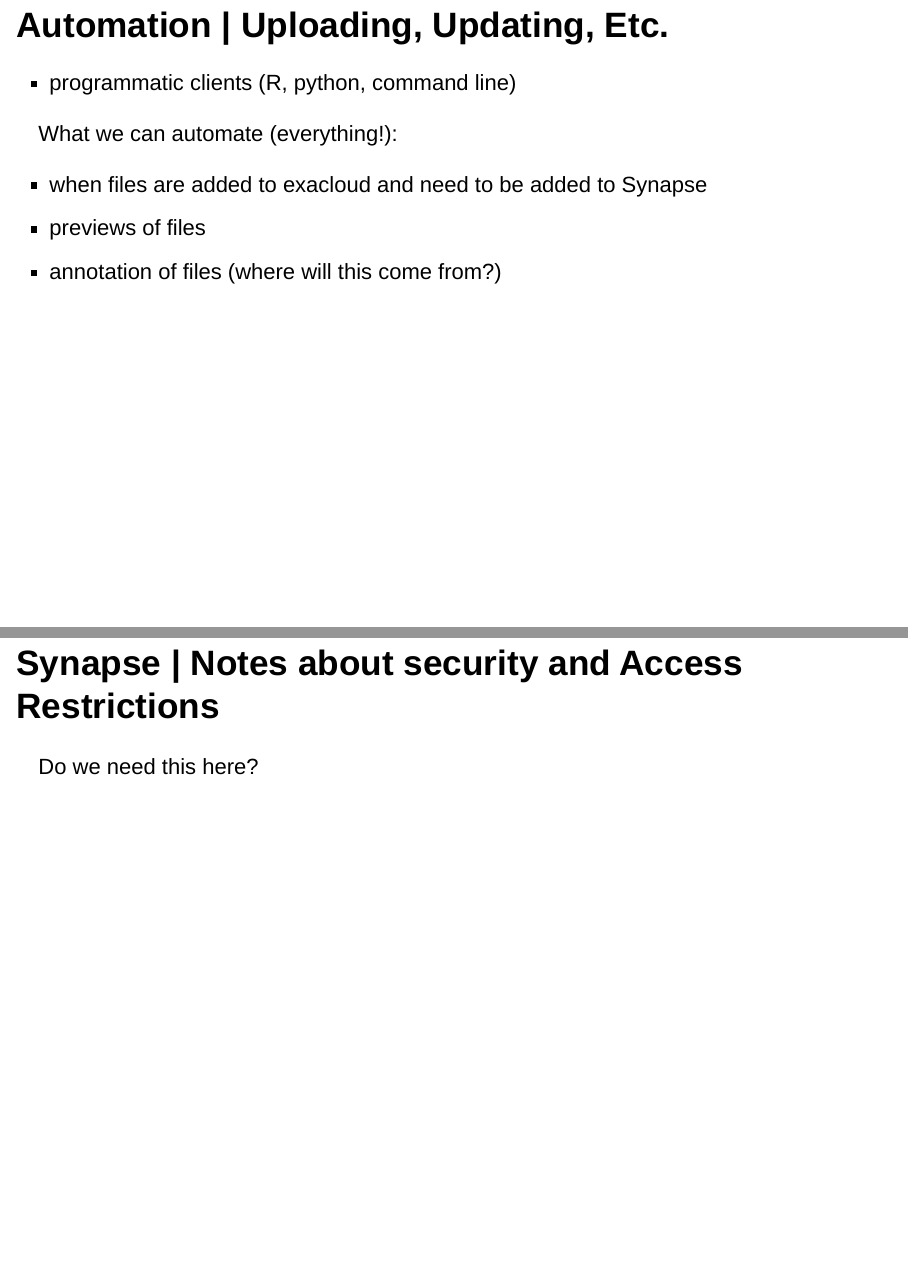
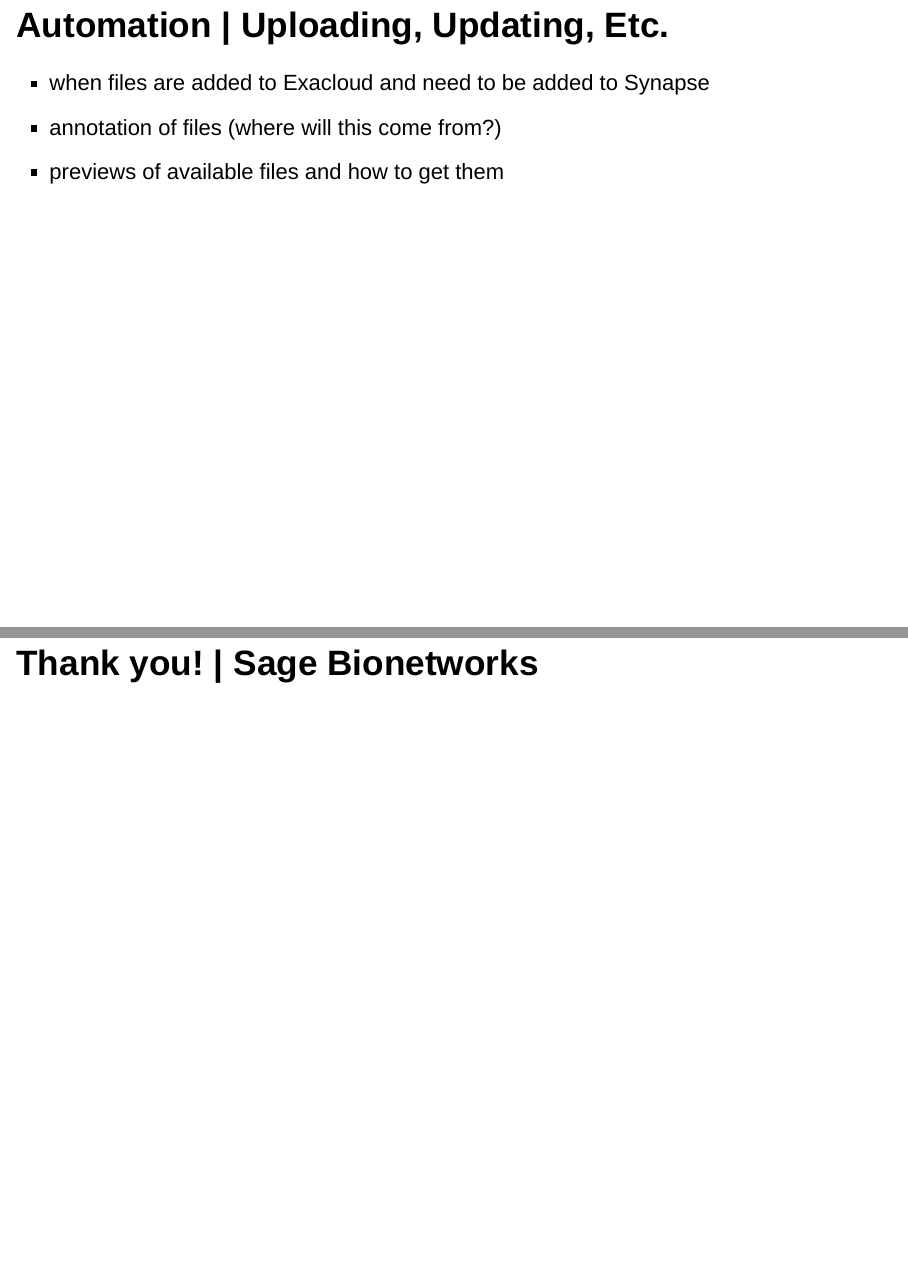
Before and after one commit to Sage-Bionetworks/20150518_LINCS, an R Markdown document (index.Rmd): pages 21 and 23 of 23 before the commit and pages 22 and 24 of 24 after it, joined at a grey line. Rendered offline with R 4.5, knitr and Pandoc, with nearby package versions; drawn as Slidy slides in place of the format the file asks for; some code elsewhere in the file could not run offline; common packages that the code uses without loading them are loaded.

Commit message:
updated slides

```diff
--- a/index.Rmd
+++ b/index.Rmd
@@ -142,17 +146,11 @@
 ## Automation | Uploading, Updating, Etc.
 
-- programmatic clients (R, python, command line)
-
-What we can automate (everything!):
-
-- when files are added to exacloud and need to be added to Synapse
-- previews of files
+- when files are added to Exacloud and need to be added to Synapse
 - annotation of files (where will this come from?)
+- previews of available files and how to get them
 
 ## Example | Providing an overview of available data
 
 Table displaying annotations on the files, link to a preview and how to download the file from Exacloud
 
-## Synapse | Notes about security and Access Restrictions
-
-Do we need this here?
+## Thank you! | Sage Bionetworks
```
Also changed, not shown: index.Rmd (14 more changed lines).
